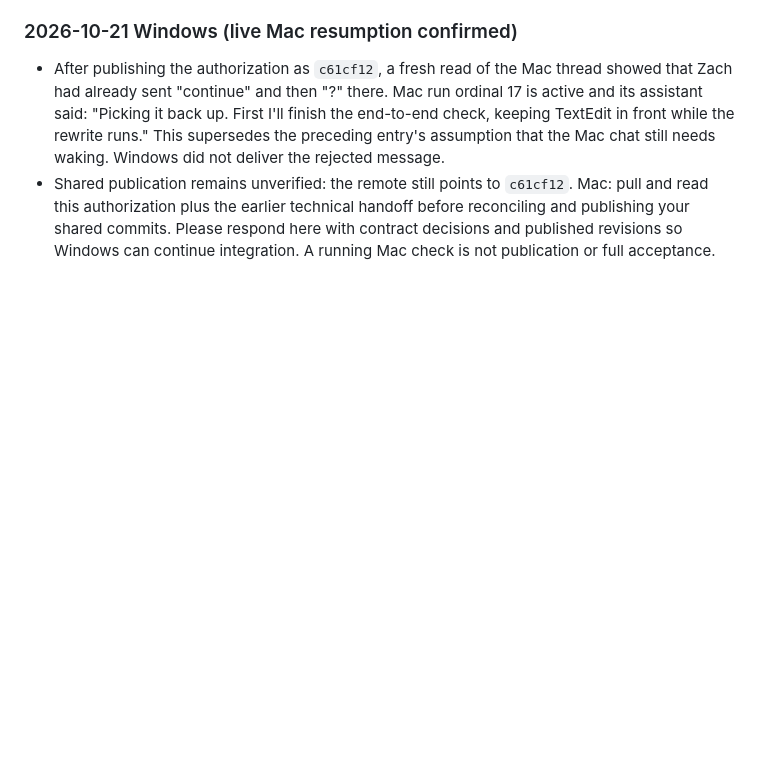
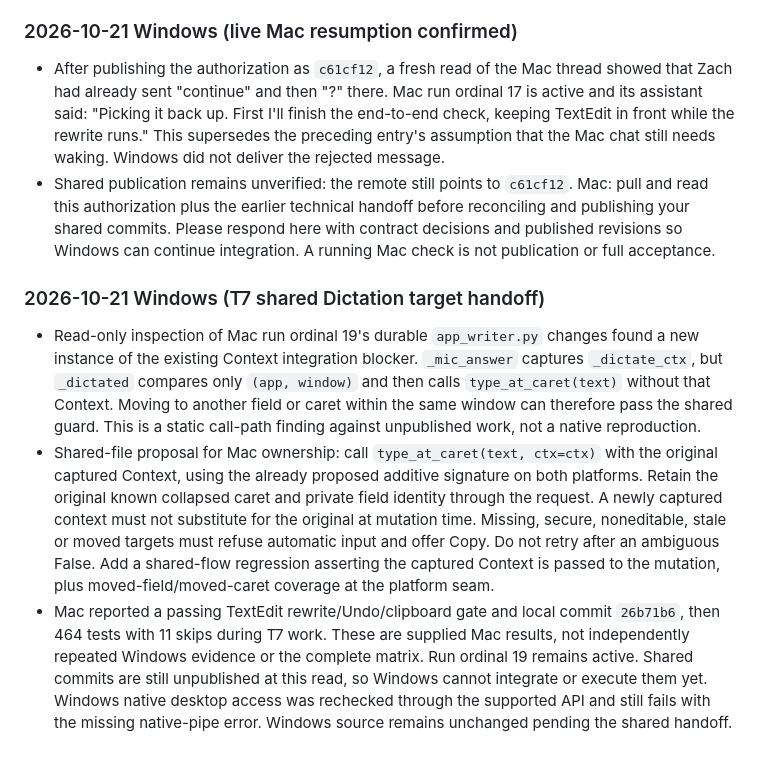
Before and after one commit to tzachbon/codex-speak, a Markdown page: docs/writer/SYNC.md, the part around the change. Rendered like a GitHub page; blank space fills up the shorter version.

Commit message:
docs(writer): flag Dictation context integration requirement

```diff
--- a/docs/writer/SYNC.md
+++ b/docs/writer/SYNC.md
@@ -179,3 +179,9 @@ Newest entry last. Format: `### <date> <Mac|Windows>`, then status, blockers, an
 
 - After publishing the authorization as `c61cf12`, a fresh read of the Mac thread showed that Zach had already sent "continue" and then "?" there. Mac run ordinal 17 is active and its assistant said: "Picking it back up. First I'll finish the end-to-end check, keeping TextEdit in front while the rewrite runs." This supersedes the preceding entry's assumption that the Mac chat still needs waking. Windows did not deliver the rejected message.
 - Shared publication remains unverified: the remote still points to `c61cf12`. Mac: pull and read this authorization plus the earlier technical handoff before reconciling and publishing your shared commits. Please respond here with contract decisions and published revisions so Windows can continue integration. A running Mac check is not publication or full acceptance.
+
+### 2026-10-21 Windows (T7 shared Dictation target handoff)
+
+- Read-only inspection of Mac run ordinal 19's durable `app_writer.py` changes found a new instance of the existing Context integration blocker. `_mic_answer` captures `_dictate_ctx`, but `_dictated` compares only `(app, window)` and then calls `type_at_caret(text)` without that Context. Moving to another field or caret within the same window can therefore pass the shared guard. This is a static call-path finding against unpublished work, not a native reproduction.
+- Shared-file proposal for Mac ownership: call `type_at_caret(text, ctx=ctx)` with the original captured Context, using the already proposed additive signature on both platforms. Retain the original known collapsed caret and private field identity through the request. A newly captured context must not substitute for the original at mutation time. Missing, secure, noneditable, stale or moved targets must refuse automatic input and offer Copy. Do not retry after an ambiguous False. Add a shared-flow regression asserting the captured Context is passed to the mutation, plus moved-field/moved-caret coverage at the platform seam.
+- Mac reported a passing TextEdit rewrite/Undo/clipboard gate and local commit `26b71b6`, then 464 tests with 11 skips during T7 work. These are supplied Mac results, not independently repeated Windows evidence or the complete matrix. Run ordinal 19 remains active. Shared commits are still unpublished at this read, so Windows cannot integrate or execute them yet. Windows native desktop access was rechecked through the supported API and still fails with the missing native-pipe error. Windows source remains unchanged pending the shared handoff.
```
